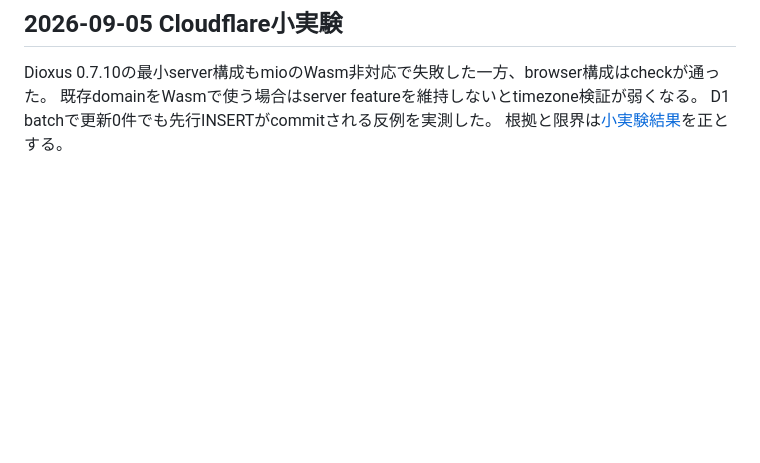
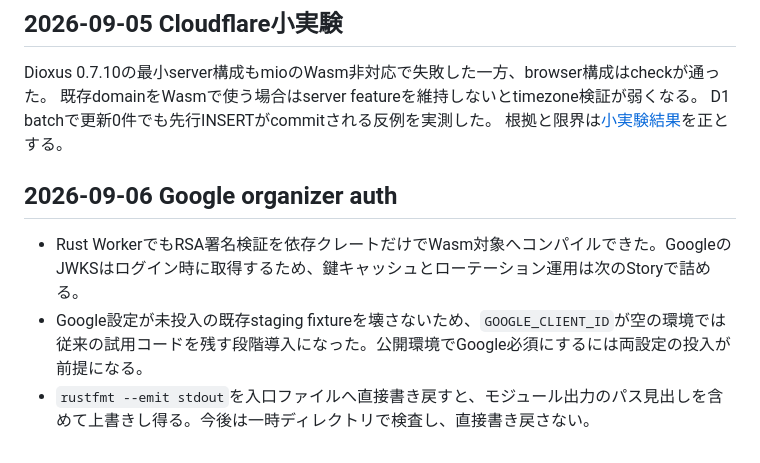
Before and after one commit to velengel/tsunoru, a Markdown page: docs/reports/surprise-and-discovery.md, the part around the change. Rendered like a GitHub page; blank space fills up the shorter version.

Commit message:
docs: record organizer auth discoveries
why
Keep repository-specific implementation discoveries and the formatting recovery procedure with the project record.

what
Document Wasm RSA verification, staged auth configuration, and safe formatter usage.

```diff
--- a/docs/reports/surprise-and-discovery.md
+++ b/docs/reports/surprise-and-discovery.md
@@ -686,3 +686,9 @@ Dioxus 0.7.10の最小server構成もmioのWasm非対応で失敗した一方、
 既存domainをWasmで使う場合はserver featureを維持しないとtimezone検証が弱くなる。
 D1 batchで更新0件でも先行INSERTがcommitされる反例を実測した。
 根拠と限界は[小実験結果](0023-cloudflare-runtime-spike.md)を正とする。
+
+## 2026-09-06 Google organizer auth
+
+- Rust WorkerでもRSA署名検証を依存クレートだけでWasm対象へコンパイルできた。GoogleのJWKSはログイン時に取得するため、鍵キャッシュとローテーション運用は次のStoryで詰める。
+- Google設定が未投入の既存staging fixtureを壊さないため、`GOOGLE_CLIENT_ID`が空の環境では従来の試用コードを残す段階導入になった。公開環境でGoogle必須にするには両設定の投入が前提になる。
+- `rustfmt --emit stdout`を入口ファイルへ直接書き戻すと、モジュール出力のパス見出しを含めて上書きし得る。今後は一時ディレクトリで検査し、直接書き戻さない。
```
